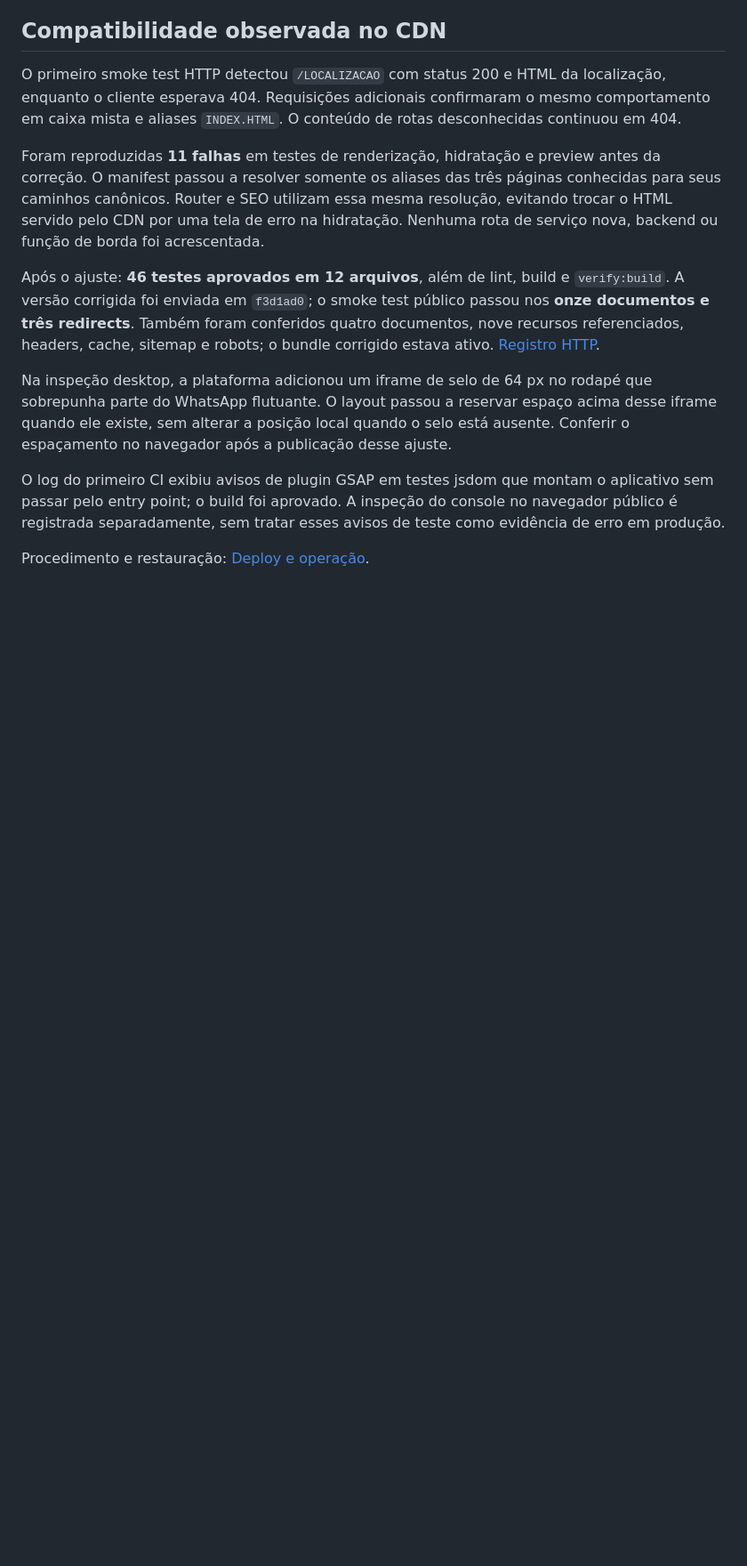
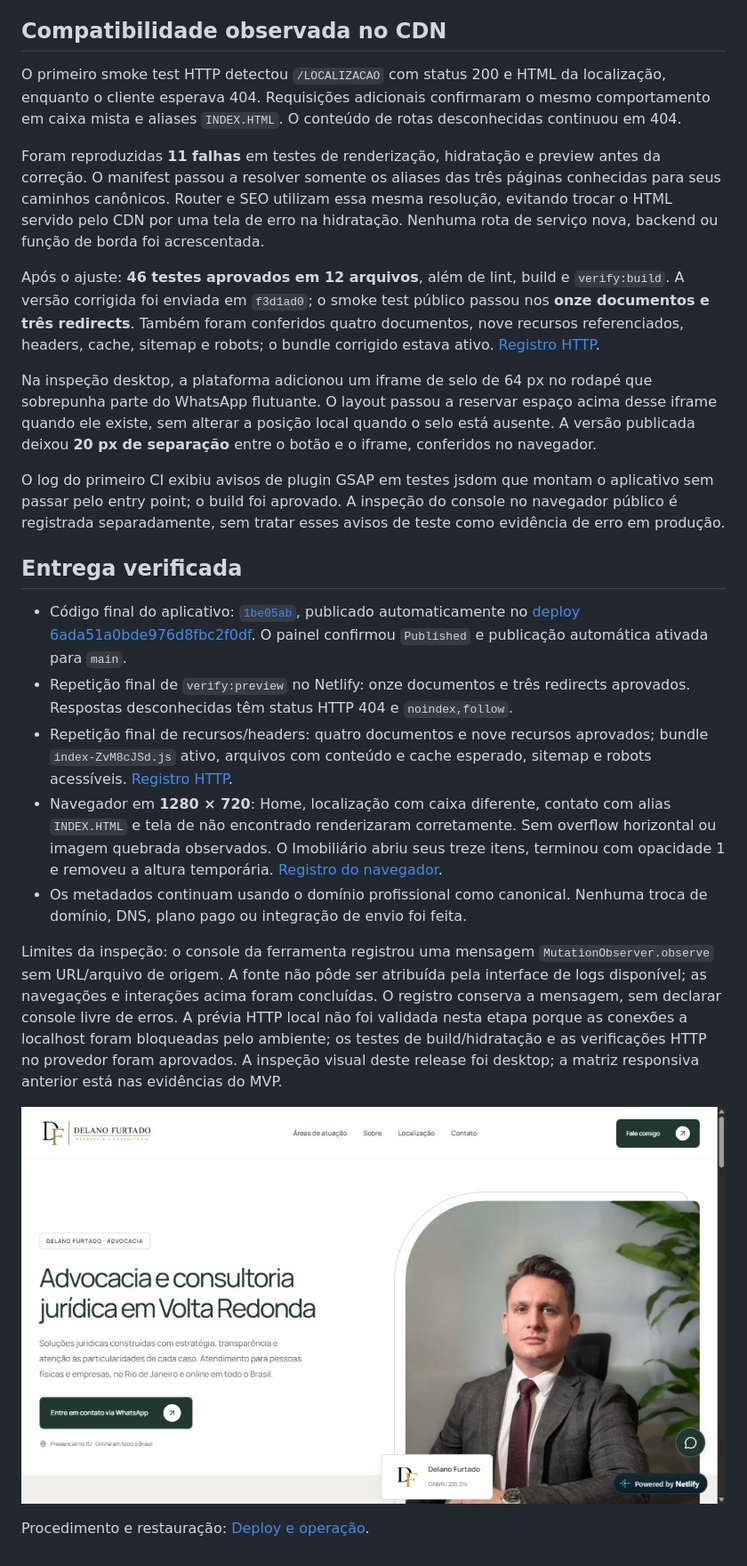
Before and after one commit to ruandiegl/delanoFurtado, a Markdown page: docs/evidencias/release-003.md, the part around the change. Shown at 89% size. Rendered like a GitHub page; pictures changed too: docs/evidencias/capturas/netlify-home-publicada.jpg (added); blank space fills up the shorter version.

```diff
--- a/docs/evidencias/release-003.md
+++ b/docs/evidencias/release-003.md
@@ -28,8 +28,20 @@ Foram reproduzidas **11 falhas** em testes de renderização, hidratação e pre
 
 Após o ajuste: **46 testes aprovados em 12 arquivos**, além de lint, build e `verify:build`. A versão corrigida foi enviada em `f3d1ad0`; o smoke test público passou nos **onze documentos e três redirects**. Também foram conferidos quatro documentos, nove recursos referenciados, headers, cache, sitemap e robots; o bundle corrigido estava ativo. [Registro HTTP](netlify-http-003.json).
 
-Na inspeção desktop, a plataforma adicionou um iframe de selo de 64 px no rodapé que sobrepunha parte do WhatsApp flutuante. O layout passou a reservar espaço acima desse iframe quando ele existe, sem alterar a posição local quando o selo está ausente. Conferir o espaçamento no navegador após a publicação desse ajuste.
+Na inspeção desktop, a plataforma adicionou um iframe de selo de 64 px no rodapé que sobrepunha parte do WhatsApp flutuante. O layout passou a reservar espaço acima desse iframe quando ele existe, sem alterar a posição local quando o selo está ausente. A versão publicada deixou **20 px de separação** entre o botão e o iframe, conferidos no navegador.
 
 O log do primeiro CI exibiu avisos de plugin GSAP em testes jsdom que montam o aplicativo sem passar pelo entry point; o build foi aprovado. A inspeção do console no navegador público é registrada separadamente, sem tratar esses avisos de teste como evidência de erro em produção.
 
+## Entrega verificada
+
+- Código final do aplicativo: [`1be05ab`](https://github.com/ruandiegl/delanoFurtado/commit/1be05ab7b8d34af4b9916a7a30329f1ea82d45c2), publicado automaticamente no [deploy 6ada51a0bde976d8fbc2f0df](https://app.netlify.com/projects/delano-furtado/deploys/6ada51a0bde976d8fbc2f0df). O painel confirmou `Published` e publicação automática ativada para `main`.
+- Repetição final de `verify:preview` no Netlify: onze documentos e três redirects aprovados. Respostas desconhecidas têm status HTTP 404 e `noindex,follow`.
+- Repetição final de recursos/headers: quatro documentos e nove recursos aprovados; bundle `index-ZvM8cJSd.js` ativo, arquivos com conteúdo e cache esperado, sitemap e robots acessíveis. [Registro HTTP](netlify-http-003.json).
+- Navegador em **1280 × 720**: Home, localização com caixa diferente, contato com alias `INDEX.HTML` e tela de não encontrado renderizaram corretamente. Sem overflow horizontal ou imagem quebrada observados. O Imobiliário abriu seus treze itens, terminou com opacidade 1 e removeu a altura temporária. [Registro do navegador](netlify-navegador-003.json).
+- Os metadados continuam usando o domínio profissional como canonical. Nenhuma troca de domínio, DNS, plano pago ou integração de envio foi feita.
+
+Limites da inspeção: o console da ferramenta registrou uma mensagem `MutationObserver.observe` sem URL/arquivo de origem. A fonte não pôde ser atribuída pela interface de logs disponível; as navegações e interações acima foram concluídas. O registro conserva a mensagem, sem declarar console livre de erros. A prévia HTTP local não foi validada nesta etapa porque as conexões a localhost foram bloqueadas pelo ambiente; os testes de build/hidratação e as verificações HTTP no provedor foram aprovados. A inspeção visual deste release foi desktop; a matriz responsiva anterior está nas evidências do MVP.
+
+![Página inicial publicada, com WhatsApp acima do selo da hospedagem](capturas/netlify-home-publicada.jpg)
+
 Procedimento e restauração: [Deploy e operação](../deploy-e-operacao.md).
```
Also changed, not shown: agents/README.md (+1 -1 lines), docs/seo-acessibilidade-performance.md (+1 -1 lines), 2 other files.
